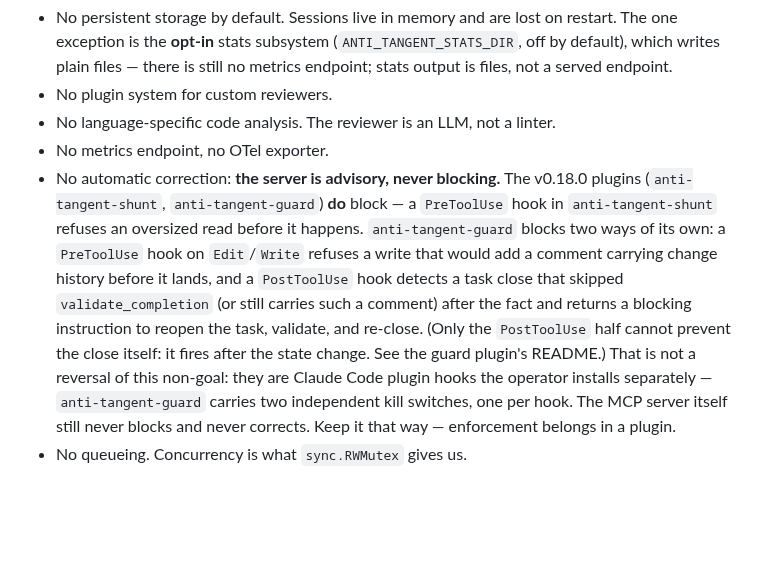
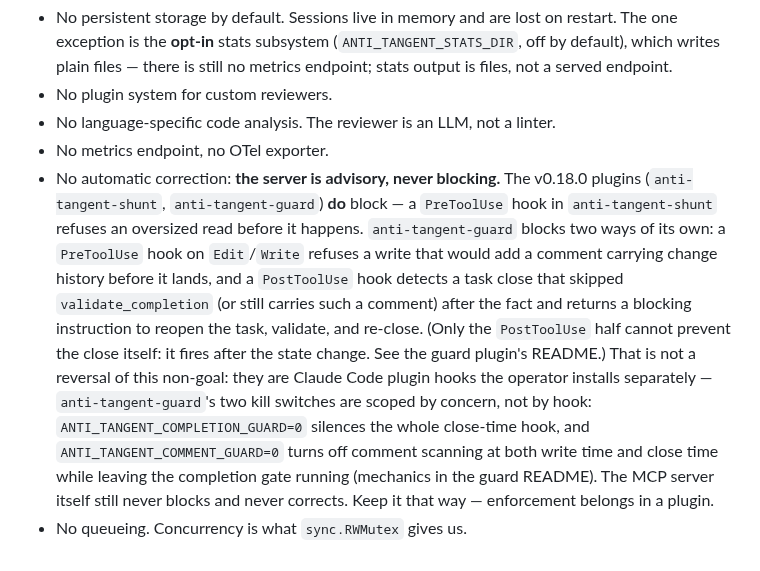
Before and after one commit to patiently/anti-tangent-mcp, a Markdown page: CLAUDE.md, the part around the change. Drawn GitHub-style; blank space fills up the shorter version.

Commit message:
docs: correct kill-switch scoping in non-goals
The two anti-tangent-guard kill switches are scoped by concern, not by
hook: ANTI_TANGENT_COMPLETION_GUARD=0 silences the whole close-time hook,
and ANTI_TANGENT_COMMENT_GUARD=0 turns off comment scanning at both write
time and close time while leaving the completion gate running.

Co-Authored-By: Claude Opus 5 (1M context) <noreply@anthropic.com>

```diff
--- a/CLAUDE.md
+++ b/CLAUDE.md
@@ -155,5 +155,5 @@ part of your task. There is no separate cleanup pass.
 - No plugin system for custom reviewers.
 - No language-specific code analysis. The reviewer is an LLM, not a linter.
 - No metrics endpoint, no OTel exporter.
-- No automatic correction: **the server is advisory, never blocking.** The v0.18.0 plugins (`anti-tangent-shunt`, `anti-tangent-guard`) **do** block — a `PreToolUse` hook in `anti-tangent-shunt` refuses an oversized read before it happens. `anti-tangent-guard` blocks two ways of its own: a `PreToolUse` hook on `Edit`/`Write` refuses a write that would add a comment carrying change history before it lands, and a `PostToolUse` hook detects a task close that skipped `validate_completion` (or still carries such a comment) after the fact and returns a blocking instruction to reopen the task, validate, and re-close. (Only the `PostToolUse` half cannot prevent the close itself: it fires after the state change. See the guard plugin's README.) That is not a reversal of this non-goal: they are Claude Code plugin hooks the operator installs separately — `anti-tangent-guard` carries two independent kill switches, one per hook. The MCP server itself still never blocks and never corrects. Keep it that way — enforcement belongs in a plugin.
+- No automatic correction: **the server is advisory, never blocking.** The v0.18.0 plugins (`anti-tangent-shunt`, `anti-tangent-guard`) **do** block — a `PreToolUse` hook in `anti-tangent-shunt` refuses an oversized read before it happens. `anti-tangent-guard` blocks two ways of its own: a `PreToolUse` hook on `Edit`/`Write` refuses a write that would add a comment carrying change history before it lands, and a `PostToolUse` hook detects a task close that skipped `validate_completion` (or still carries such a comment) after the fact and returns a blocking instruction to reopen the task, validate, and re-close. (Only the `PostToolUse` half cannot prevent the close itself: it fires after the state change. See the guard plugin's README.) That is not a reversal of this non-goal: they are Claude Code plugin hooks the operator installs separately — `anti-tangent-guard`'s two kill switches are scoped by concern, not by hook: `ANTI_TANGENT_COMPLETION_GUARD=0` silences the whole close-time hook, and `ANTI_TANGENT_COMMENT_GUARD=0` turns off comment scanning at both write time and close time while leaving the completion gate running (mechanics in the guard README). The MCP server itself still never blocks and never corrects. Keep it that way — enforcement belongs in a plugin.
 - No queueing. Concurrency is what `sync.RWMutex` gives us.
```
